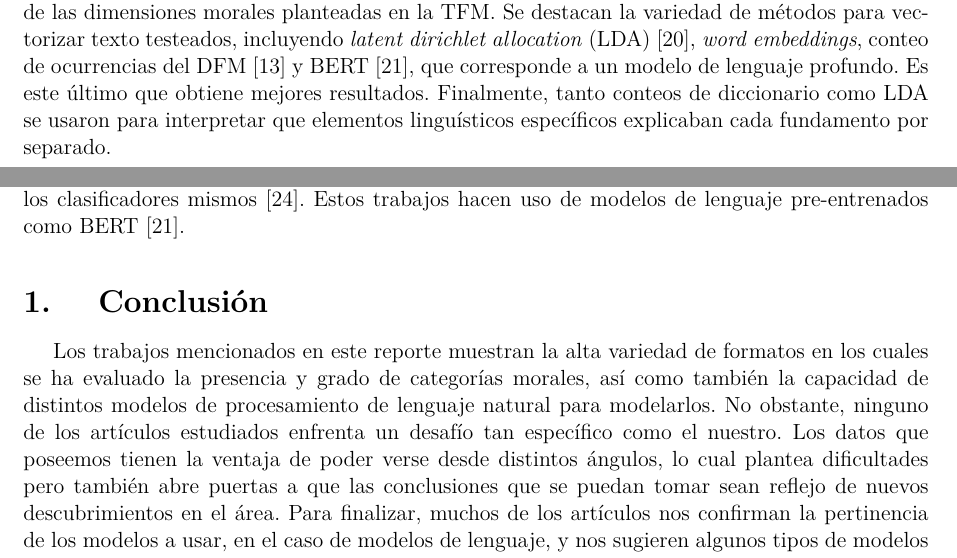
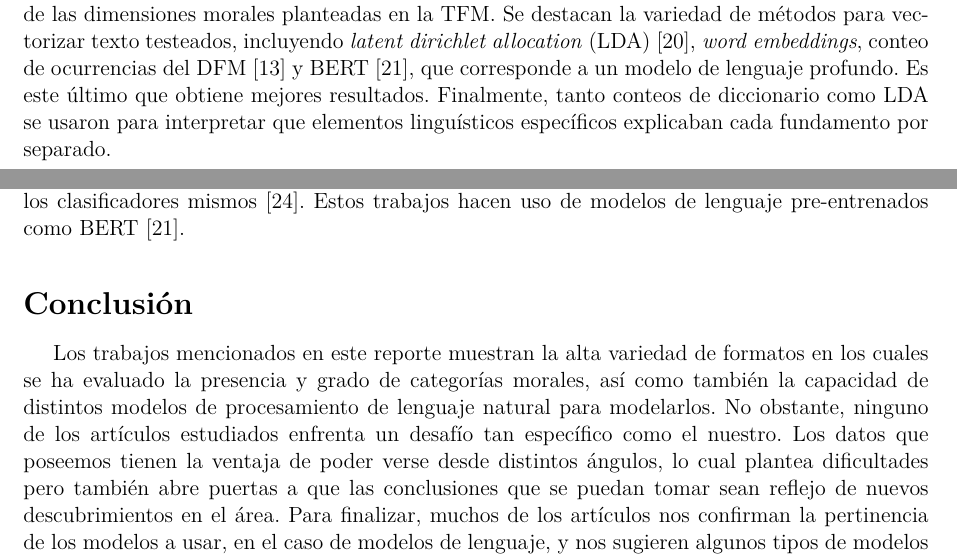
Before and after one commit to camilocarvajalreyes/ethicapp-nlp, a LaTeX thesis (latex/revision_bibliografica.tex): two parts of pages 3 and 4 of 6, joined at a grey line, cut so that both start at the same text. Compiled offline with pdfLaTeX; a missing font is replaced by an installed copy or a similar font; a LaTeX package or settings file that is missing is left out.

Commit message:
Updates from Overleaf

```diff
--- a/latex/revision_bibliografica.tex
+++ b/latex/revision_bibliografica.tex
@@ -103,7 +103,7 @@ Varios son los trabajos que buscan la predicción/identificación de elementos m
 \newp Igualmente en la linea de la utilización de redes sociales, trabajos recientes hen hecho uso del dataset AITA del sitio \textit{Reddit} \cite{aita}. En la comunidad en cuestión, un usuario expone su problemática, para que luego los usuarios juzguen si es que es culposo o no. Alhassan et al. por un lado intentan predecir el resultado final (veredicto con más votos) usando el texto del usuario original \cite{alh}. Por otro lado, Botzer et al. utilizan los comentarios para entrenar un clasificador que dirime entre una valoración positiva o negativa del actuar del usuario en la situación \cite{botzer}. Efstathiadis et al. además de clasificar tanto posts como comentarios, exploran patrones que emergen desde el texto y desde los clasificadores mismos \cite{Efs}. Estos trabajos hacen uso de modelos de lenguaje pre-entrenados como BERT \cite{bert}.
 
 
-\section{Conclusión}
+\sectionanum{Conclusión}
 
 Los trabajos mencionados en este reporte muestran la alta variedad de formatos en los cuales se ha evaluado la presencia y grado de categorías morales, así como también la capacidad de distintos modelos de procesamiento de lenguaje natural para modelarlos. No obstante, ninguno de los artículos estudiados enfrenta un desafío tan específico como el nuestro. Los datos que poseemos tienen la ventaja de poder verse desde distintos ángulos, lo cual plantea dificultades pero también abre puertas a que las conclusiones que se puedan tomar sean reflejo de nuevos descubrimientos en el área. Para finalizar, muchos de los artículos nos confirman la pertinencia de los modelos a usar, en el caso de modelos de lenguaje, y nos sugieren algunos tipos de modelos más simples que tengan capacidad interpretativa.
 
```
Also changed, not shown: latex/revision_bibliografica.tex (2 more changed lines).
